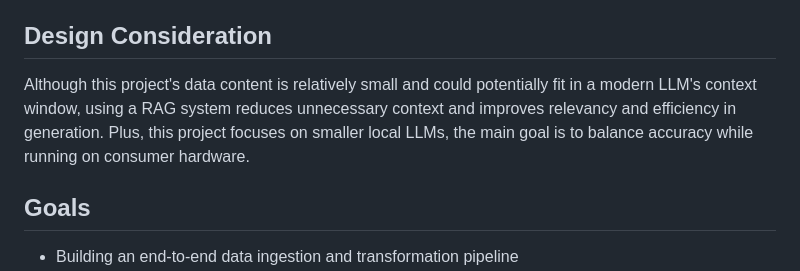
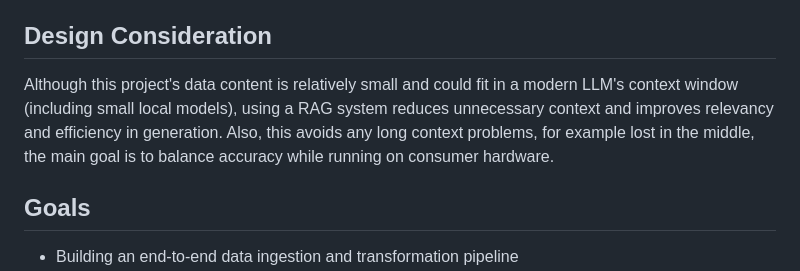
Before and after one commit to adrian-sit/personal-movie-vault, a Markdown page: README.md, the part around the change. Rendered like a GitHub page.

```diff
--- a/README.md
+++ b/README.md
@@ -14,7 +14,7 @@ The project focuses on the data and retrieval pipeline behind the system, includ
 
 ## Design Consideration
 
-Although this project's data content is relatively small and could potentially fit in a modern LLM's context window, using a RAG system reduces unnecessary context and improves relevancy and efficiency in generation. Plus, this project focuses on smaller local LLMs, the main goal is to balance accuracy while running on consumer hardware.
+Although this project's data content is relatively small and could fit in a modern LLM's context window (including small local models), using a RAG system reduces unnecessary context and improves relevancy and efficiency in generation. Also, this avoids any long context problems, for example lost in the middle, the main goal is to balance accuracy while running on consumer hardware.
 
 ## Goals
 
```
